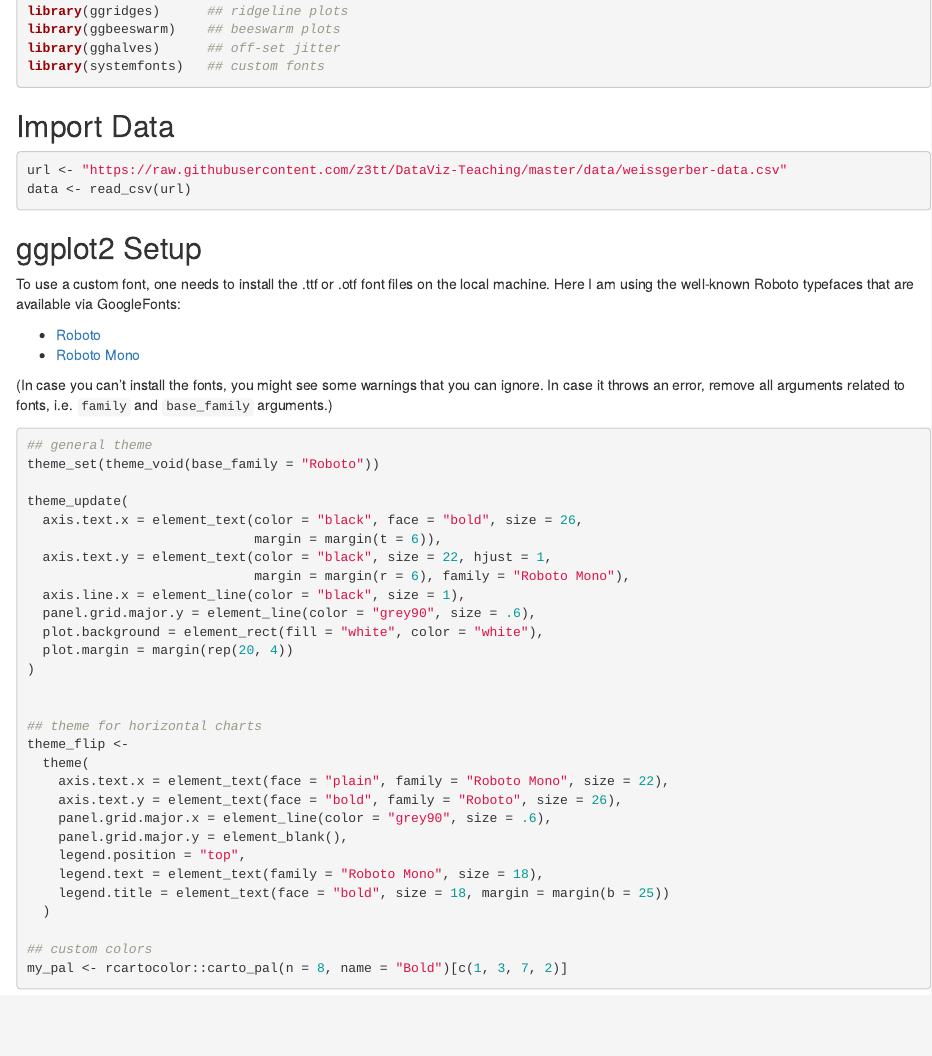
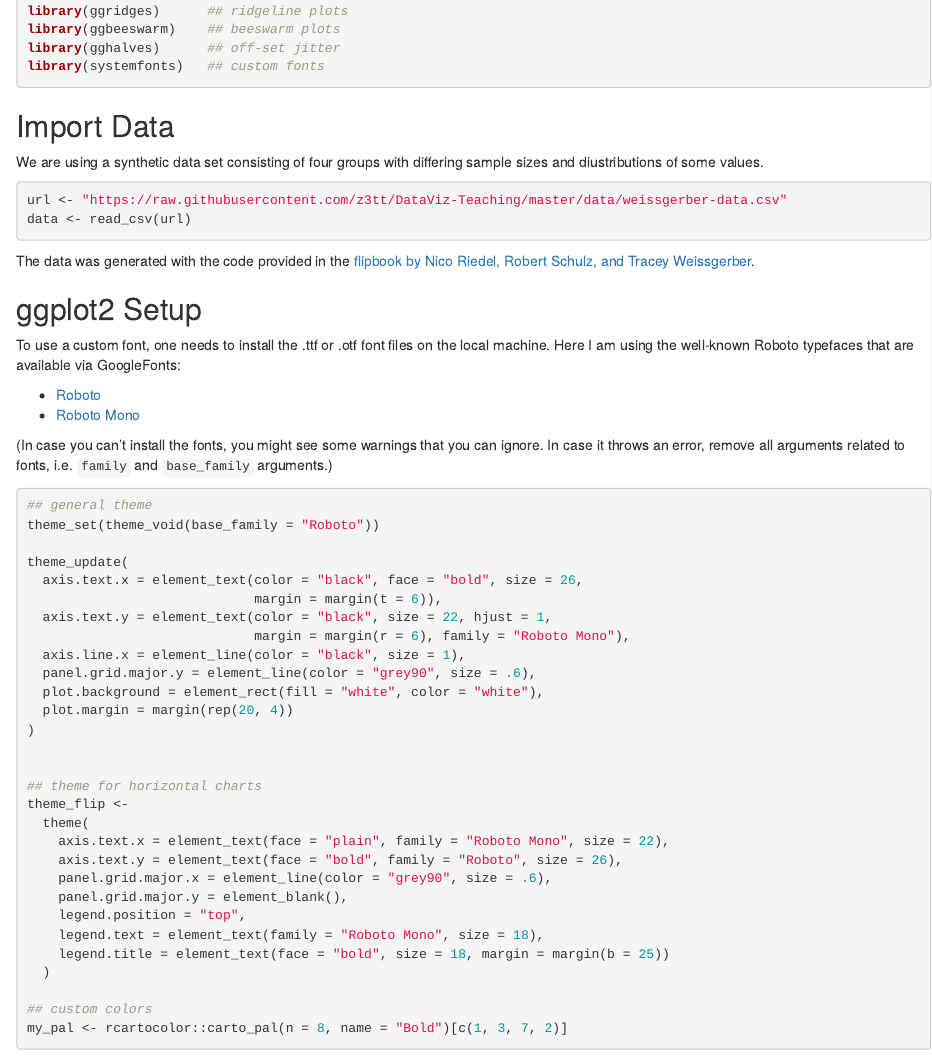
Before and after one commit to z3tt/beyond-bar-and-box-plots, an R Markdown document (BeyondBarAndBoxPlots.Rmd): the page in a window 1100 px wide, from 280 px down. Rendered offline with R 4.5, knitr and Pandoc, with nearby package versions; the code chunks are not run, so their results and figures are left out; drawn as R Markdown's standard HTML page in place of the format the file asks for.

Commit message:
add info data set

````diff
--- a/BeyondBarAndBoxPlots.Rmd
+++ b/BeyondBarAndBoxPlots.Rmd
@@ -39,11 +39,14 @@ library(systemfonts)   ## custom fonts
 
 ## Import Data
 
+We are using a synthetic data set consisting of four groups with differing sample sizes and diustributions of some values.
+
 ```{r data}
 url <- "https://raw.githubusercontent.com/z3tt/DataViz-Teaching/master/data/weissgerber-data.csv"
 data <- read_csv(url)
 ```
 
+The data was generated with the code provided in the [flipbook by Nico Riedel, Robert Schulz, and Tracey Weissgerber](https://osf.io/vt2ny/).
 
 ## ggplot2 Setup
 
````
